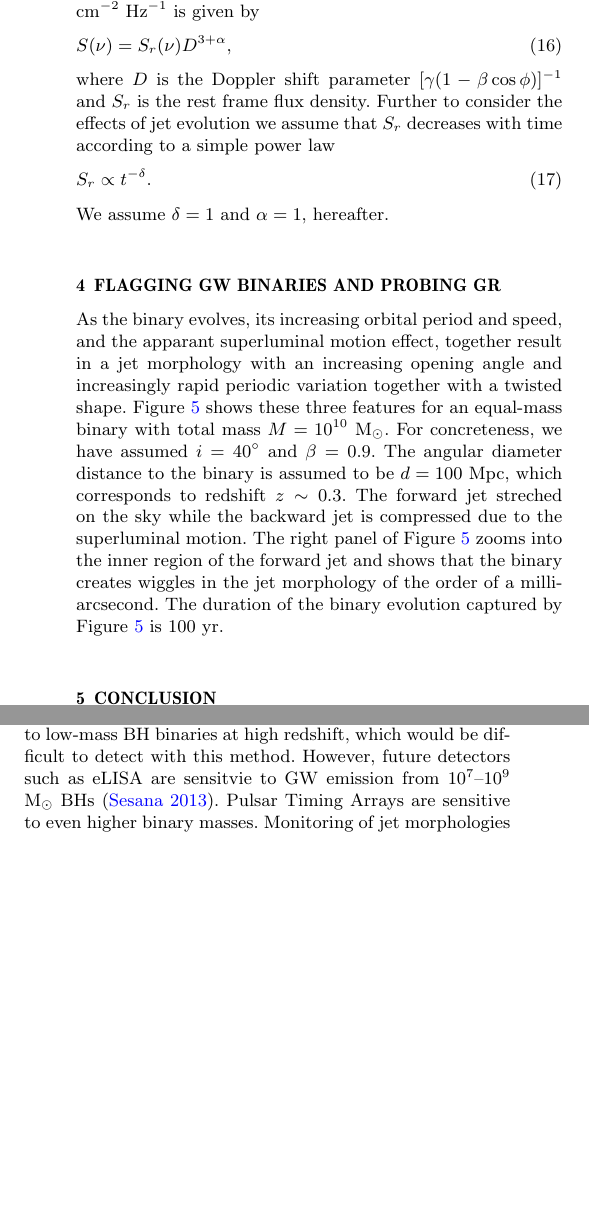
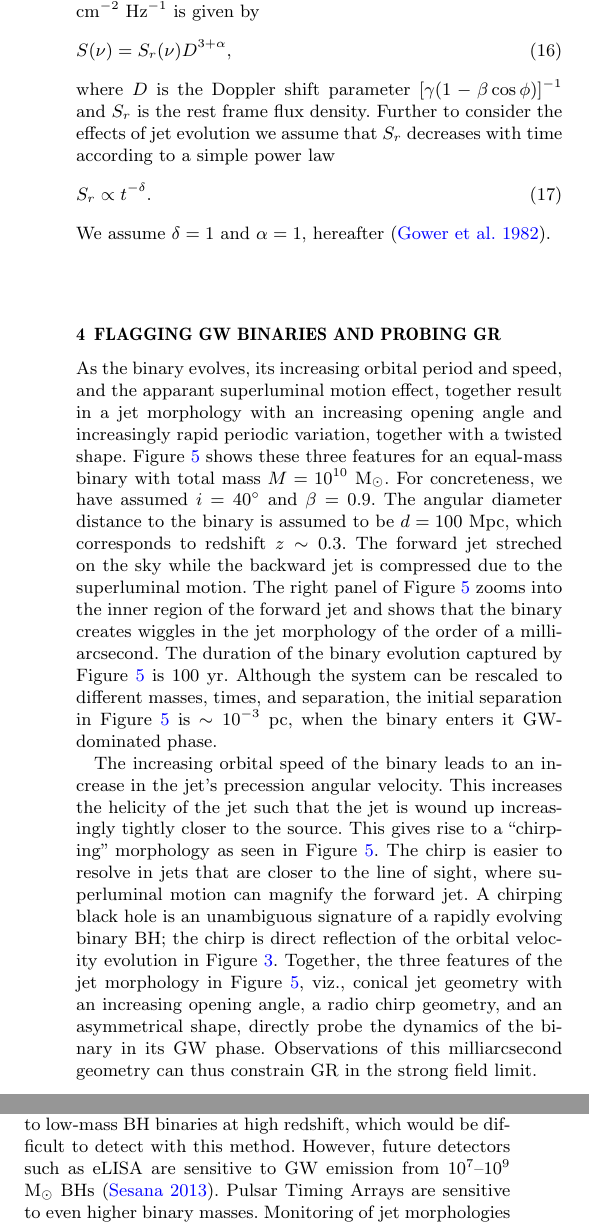
Before and after one commit to gkulkarni/JetMorphology, a LaTeX paper (Paper/paper.tex): two parts of the columns of page 4 of 5, joined at a grey line, cut so that both start at the same text, the shorter picture padded with empty space. Compiled offline with pdfLaTeX.

```diff
--- a/Paper/paper.tex
+++ b/Paper/paper.tex
@@ -450,16 +411,15 @@
 \begin{equation}
   S_r\propto t^{-\delta}.
 \end{equation}
-We assume $\delta=1$ and $\alpha=1$, hereafter.
-% Need to justify parameter values.
-% Comment on relativistic corrections
+We assume $\delta=1$ and $\alpha=1$, hereafter
+\citep{1982ApJ...262..478G}.
 
 \section{Flagging GW binaries and probing GR}
 
 As the binary evolves, its increasing orbital period and speed, and
 the apparant superluminal motion effect, together result in a jet
 morphology with an increasing opening angle and increasingly rapid
-periodic variation together with a twisted shape.
+periodic variation, together with a twisted shape.
 Figure~\ref{fig:jet_mdot1.0} shows these three features for an
 equal-mass binary with total mass $M=10^{10}$~M$_\odot$.  For
 concreteness, we have assumed $i=40^\circ$ and $\beta=0.9$.  The
@@ -470,9 +430,26 @@
 zooms into the inner region of the forward jet and shows that the
 binary creates wiggles in the jet morphology of the order of a
 milli-arcsecond.  The duration of the binary evolution captured by
-Figure~\ref{fig:jet_mdot1.0} is 100 yr.
+Figure~\ref{fig:jet_mdot1.0} is 100 yr.  Although the system can be
+rescaled to different masses, times, and separation, the initial
+separation in Figure~\ref{fig:jet_mdot1.0} is $\sim 10^{-3}$~pc, when
+the binary enters it GW-dominated phase.
 
-% Add discussion about the chirp of the signal
+The increasing orbital speed of the binary leads to an increase in the
+jet's precession angular velocity.  This increases the helicity of the
+jet such that the jet is wound up increasingly tightly closer to the
+source.  This gives rise to a ``chirping'' morphology as seen in
+Figure~\ref{fig:jet_mdot1.0}.  The chirp is easier to resolve in jets
+that are closer to the line of sight, where superluminal motion can
+magnify the forward jet.  A chirping black hole is an unambiguous
+signature of a rapidly evolving binary BH; the chirp is direct
+reflection of the orbital velocity evolution in
+Figure~\ref{fig:evolve}.  Together, the three features of the jet
+morphology in Figure~\ref{fig:jet_mdot1.0}, viz., conical jet geometry
+with an increasing opening angle, a radio chirp geometry, and an
+asymmetrical shape, directly probe the dynamics of the binary in its
+GW phase. Observations of this milliarcsecond geometry can thus
+constrain GR in the strong field limit.
 
 \begin{table}
 \begin{center}
@@ -526,7 +502,7 @@
 brightest GW sources in the universe.  Current ground based GW
 detectors such as LIGO are sensitive to low-mass BH binaries at high
 redshift, which would be difficult to detect with this method.
-However, future detectors such as eLISA are sensitvie to GW emission
+However, future detectors such as eLISA are sensitive to GW emission
 from $10^7$--$10^9$ M$_\odot$ BHs \citep{2013CQGra..30x4009S}.  Pulsar
 Timing Arrays are sensitive to even higher binary masses.  Monitoring
 of jet morphologies with features outlined in this paper will put a
```
Also changed, not shown: Paper/scratch.tex (+4 -0 lines), Paper/paper.tex (57 more changed lines).
